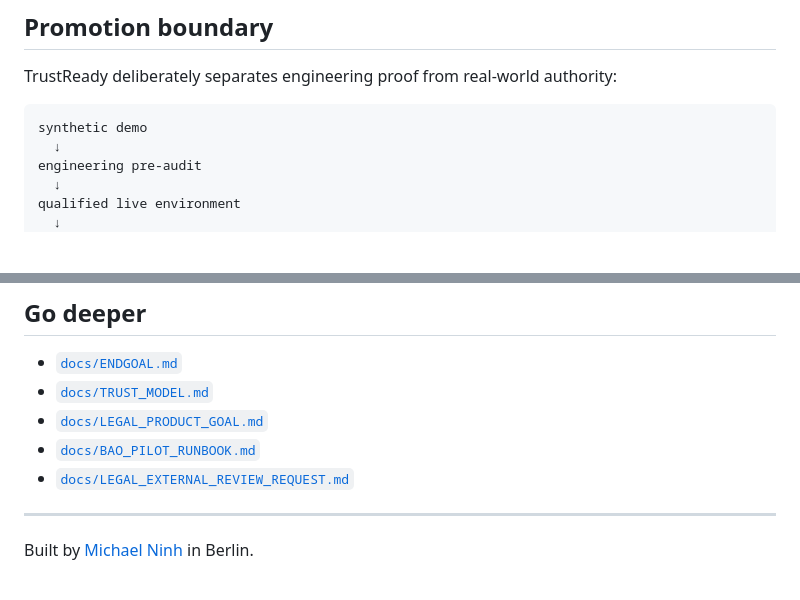
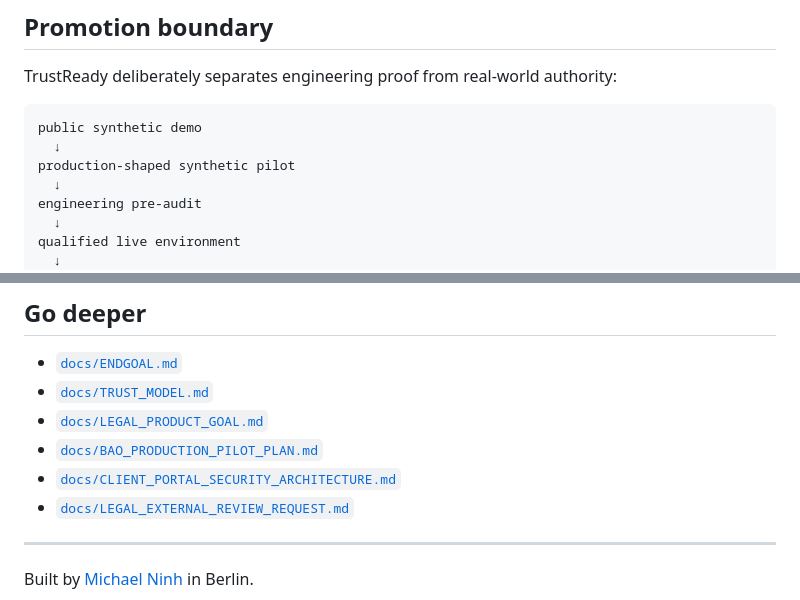
Before and after one commit to mikelninh/trustready, a Markdown page: README.md, 2 parts joined by grey strips. Rendered like a GitHub page; blank space fills up the shorter version.

````diff
--- a/README.md
+++ b/README.md
@@ -137,7 +158,9 @@ The control model is designed to map controls to multiple frameworks without pre
 TrustReady deliberately separates engineering proof from real-world authority:
 
 ```text
-synthetic demo
+public synthetic demo
+  ↓
+production-shaped synthetic pilot
   ↓
 engineering pre-audit
   ↓
@@ -163,7 +186,8 @@ TrustReady is an **engineering assurance layer**, not a certification body, regu
 - [`docs/ENDGOAL.md`](docs/ENDGOAL.md)
 - [`docs/TRUST_MODEL.md`](docs/TRUST_MODEL.md)
 - [`docs/LEGAL_PRODUCT_GOAL.md`](docs/LEGAL_PRODUCT_GOAL.md)
-- [`docs/BAO_PILOT_RUNBOOK.md`](docs/BAO_PILOT_RUNBOOK.md)
+- [`docs/BAO_PRODUCTION_PILOT_PLAN.md`](docs/BAO_PRODUCTION_PILOT_PLAN.md)
+- [`docs/CLIENT_PORTAL_SECURITY_ARCHITECTURE.md`](docs/CLIENT_PORTAL_SECURITY_ARCHITECTURE.md)
 - [`docs/LEGAL_EXTERNAL_REVIEW_REQUEST.md`](docs/LEGAL_EXTERNAL_REVIEW_REQUEST.md)
 
 ---
````
Also changed, not shown: other parts of README.md (+37 -16 lines).
